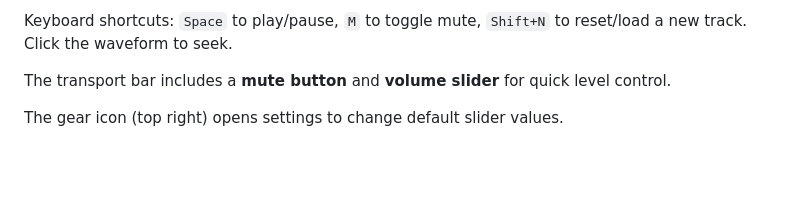
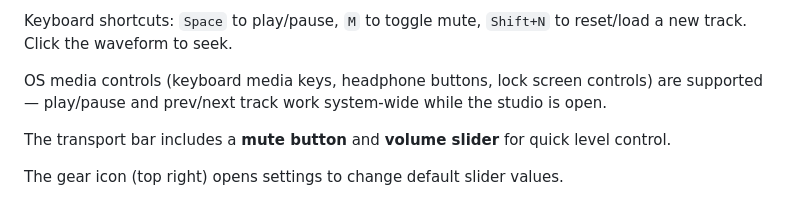
Before and after one commit to Mpire25/slowed-reverb-studio, a Markdown page: README.md, the part around the change. GitHub-like rendering; blank space fills up the shorter version.

Commit message:
final readme update

```diff
--- a/README.md
+++ b/README.md
@@ -51,6 +51,8 @@ Then open **`http://localhost:7337`** in your browser.
 4. Click **Download MP3** → confirm the filename → exports with correct ID3 tags (title, artist, album art). The suggested name auto-adds `Slowed`/`Sped Up` and `Reverb` only when those effects are active.
 
 Keyboard shortcuts: `Space` to play/pause, `M` to toggle mute, `Shift+N` to reset/load a new track. Click the waveform to seek.
+
+OS media controls (keyboard media keys, headphone buttons, lock screen controls) are supported — play/pause and prev/next track work system-wide while the studio is open.
 
 The transport bar includes a **mute button** and **volume slider** for quick level control.
 
```
